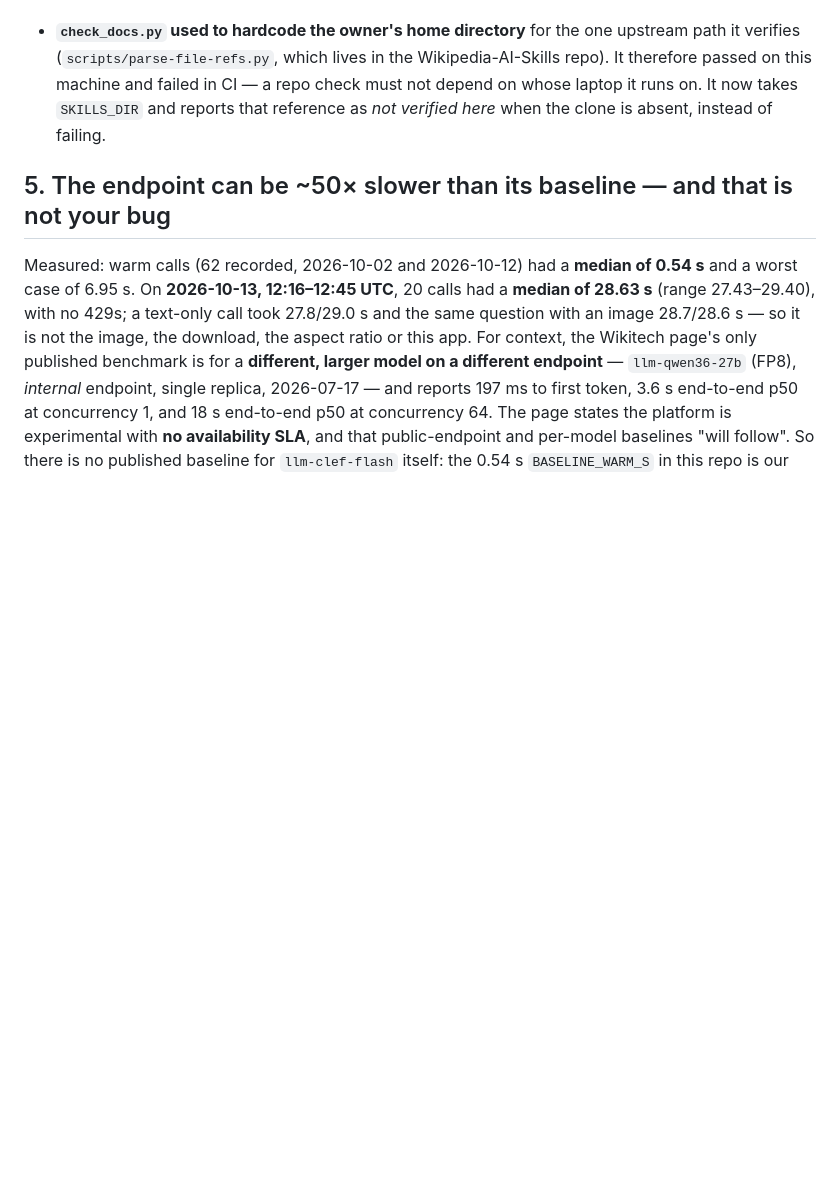
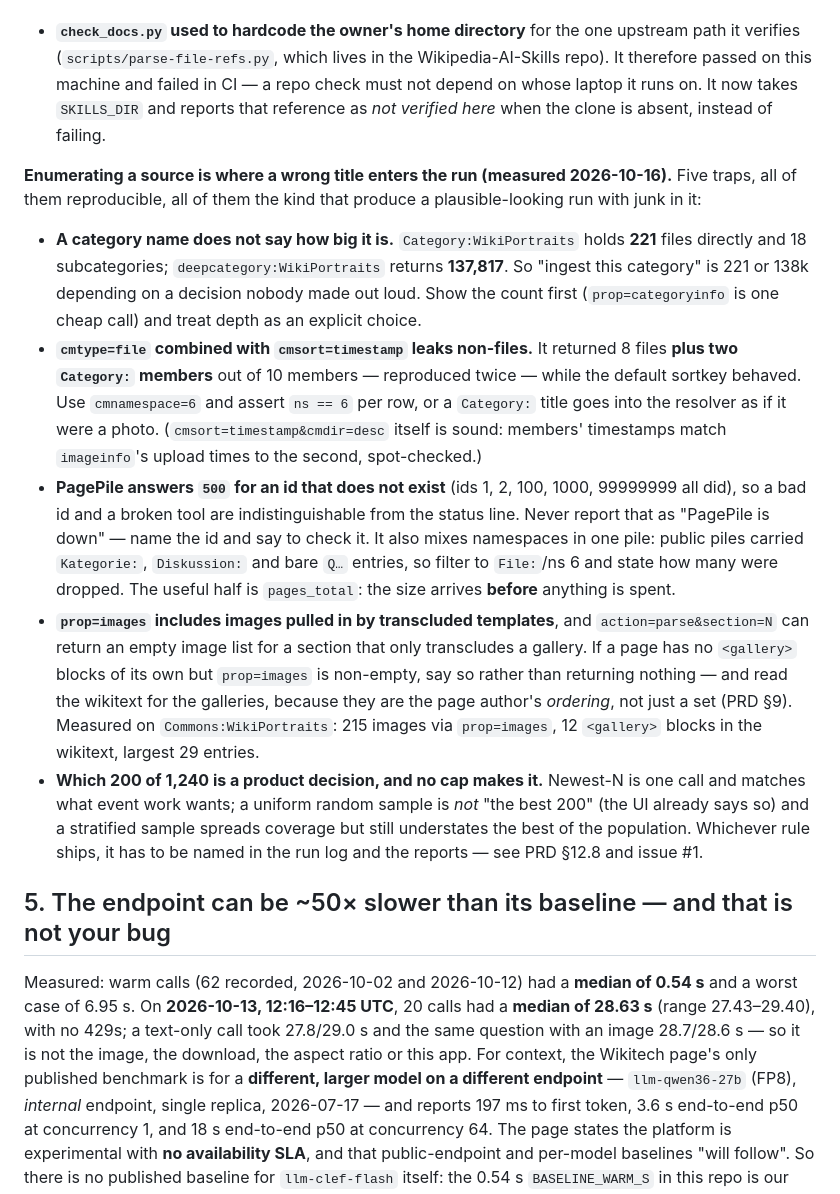
Before and after one commit to fuzheado/wikiportraits-eval, a Markdown page: docs/HANDOFF.md, the part around one of its changes. GitHub-like rendering; blank space fills up the shorter version.

```diff
--- a/docs/HANDOFF.md
+++ b/docs/HANDOFF.md
@@ -448,6 +448,34 @@ fails the suite instead of shipping.
   It now takes `SKILLS_DIR` and reports that reference as *not verified here* when the clone is
   absent, instead of failing.
 
+**Enumerating a source is where a wrong title enters the run (measured 2026-10-16).** Five traps, all
+of them reproducible, all of them the kind that produce a plausible-looking run with junk in it:
+
+- **A category name does not say how big it is.** `Category:WikiPortraits` holds **221** files directly
+  and 18 subcategories; `deepcategory:WikiPortraits` returns **137,817**. So "ingest this category" is
+  221 or 138k depending on a decision nobody made out loud. Show the count first
+  (`prop=categoryinfo` is one cheap call) and treat depth as an explicit choice.
+- **`cmtype=file` combined with `cmsort=timestamp` leaks non-files.** It returned 8 files **plus two
+  `Category:` members** out of 10 members — reproduced twice — while the default sortkey behaved. Use
+  `cmnamespace=6` and assert `ns == 6` per row, or a `Category:` title goes into the resolver as if it
+  were a photo. (`cmsort=timestamp&cmdir=desc` itself is sound: members' timestamps match `imageinfo`'s
+  upload times to the second, spot-checked.)
+- **PagePile answers `500` for an id that does not exist** (ids 1, 2, 100, 1000, 99999999 all did), so a
+  bad id and a broken tool are indistinguishable from the status line. Never report that as "PagePile is
+  down" — name the id and say to check it. It also mixes namespaces in one pile: public piles carried
+  `Kategorie:`, `Diskussion:` and bare `Q…` entries, so filter to `File:`/ns 6 and state how many were
+  dropped. The useful half is `pages_total`: the size arrives **before** anything is spent.
+- **`prop=images` includes images pulled in by transcluded templates**, and `action=parse&section=N`
+  can return an empty image list for a section that only transcludes a gallery. If a page has no
+  `<gallery>` blocks of its own but `prop=images` is non-empty, say so rather than returning nothing —
+  and read the wikitext for the galleries, because they are the page author's *ordering*, not just a set
+  (PRD §9). Measured on `Commons:WikiPortraits`: 215 images via `prop=images`, 12 `<gallery>` blocks in
+  the wikitext, largest 29 entries.
+- **Which 200 of 1,240 is a product decision, and no cap makes it.** Newest-N is one call and matches
+  what event work wants; a uniform random sample is *not* "the best 200" (the UI already says so) and a
+  stratified sample spreads coverage but still understates the best of the population. Whichever rule
+  ships, it has to be named in the run log and the reports — see PRD §12.8 and issue #1.
+
 ## 5. The endpoint can be ~50× slower than its baseline — and that is not your bug
 
 Measured: warm calls (62 recorded, 2026-10-02 and 2026-10-12) had a **median of 0.54 s** and a worst
```
Also changed, not shown: other parts of docs/HANDOFF.md (+25 -8 lines).
